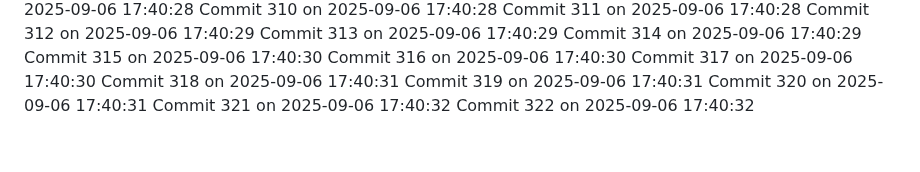
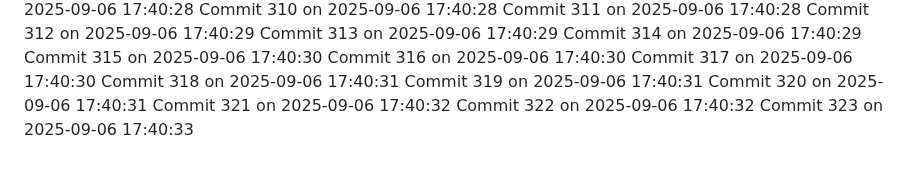
Before and after one commit to YounisDany/profile, a Markdown page: activity.md, the part around the change. GitHub-like rendering.

Commit message:
Auto commit 323 2025-09-06 17:40:33

```diff
--- a/activity.md
+++ b/activity.md
@@ -2571,3 +2571,4 @@ Commit 319 on 2025-09-06 17:40:31
 Commit 320 on 2025-09-06 17:40:31
 Commit 321 on 2025-09-06 17:40:32
 Commit 322 on 2025-09-06 17:40:32
+Commit 323 on 2025-09-06 17:40:33
```
